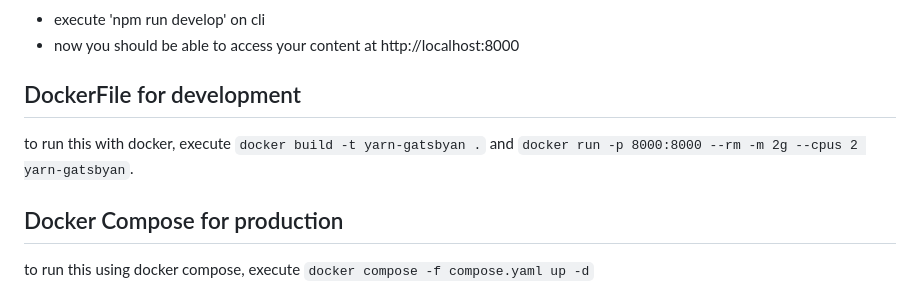
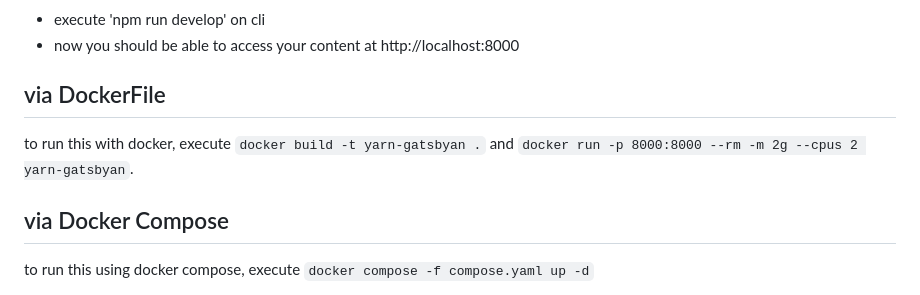
Before and after one commit to 7sferry/gatsbyan, a Markdown page: README.md, the part around the change. Rendered like a GitHub page.

```diff
--- a/README.md
+++ b/README.md
@@ -90,12 +90,12 @@ For a clean template, take a look at https://github.com/7sferry/Gatsbyan1.0
 - execute 'npm run develop' on cli
 - now you should be able to access your content at http://localhost:8000
 
-## DockerFile for development
+## via DockerFile
 
 to run this with docker, execute `docker build -t yarn-gatsbyan .`
 and `docker run -p 8000:8000 --rm -m 2g --cpus 2 yarn-gatsbyan`.
 
-## Docker Compose for production
+## via Docker Compose
 
 to run this using docker compose, execute `docker compose -f compose.yaml up -d`
 
```
